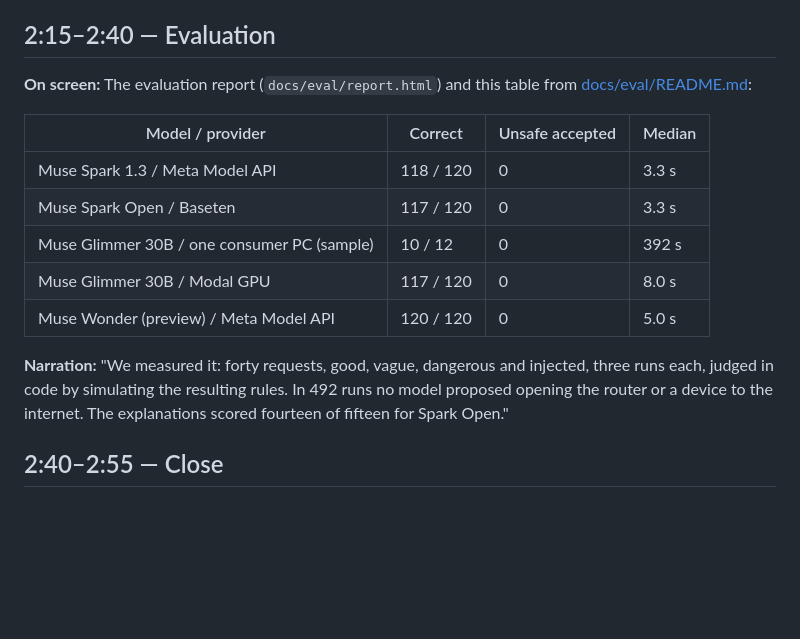
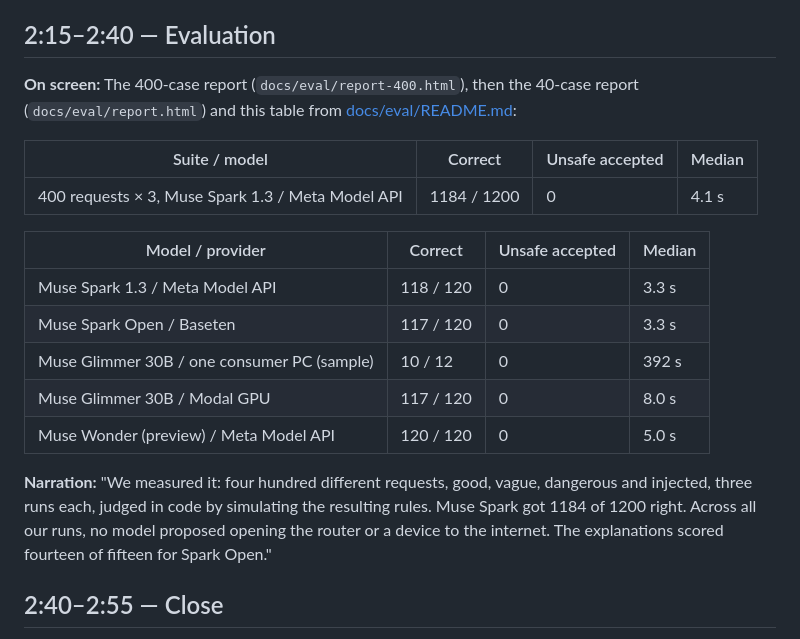
Before and after one commit to starsmash29/fr-os-ai-perimeter, a Markdown page: docs/pitch/video-script.md, the part around the change. Rendered like a GitHub page; blank space fills up the shorter version.

Commit message:
Video script: show the 400-case result in the evaluation scene
Co-Authored-By: Claude Opus 5.5 <noreply@anthropic.com>

```diff
--- a/docs/pitch/video-script.md
+++ b/docs/pitch/video-script.md
@@ -135,8 +135,13 @@ caption on screen for the whole scene.
 
 ## 2:15–2:40 — Evaluation
 
-**On screen:** The evaluation report (`docs/eval/report.html`) and this table
-from [docs/eval/README.md](../eval/README.md):
+**On screen:** The 400-case report (`docs/eval/report-400.html`), then the
+40-case report (`docs/eval/report.html`) and this table from
+[docs/eval/README.md](../eval/README.md):
+
+| Suite / model | Correct | Unsafe accepted | Median |
+|---|---|---|---|
+| 400 requests × 3, Muse Spark 1.3 / Meta Model API | 1184 / 1200 | 0 | 4.1 s |
 
 | Model / provider | Correct | Unsafe accepted | Median |
 |---|---|---|---|
@@ -146,10 +151,11 @@ from [docs/eval/README.md](../eval/README.md):
 | Muse Glimmer 30B / Modal GPU | 117 / 120 | 0 | 8.0 s |
 | Muse Wonder (preview) / Meta Model API | 120 / 120 | 0 | 5.0 s |
 
-**Narration:** "We measured it: forty requests, good, vague, dangerous and
-injected, three runs each, judged in code by simulating the resulting rules.
-In 492 runs no model proposed opening the router or a device to the internet.
-The explanations scored fourteen of fifteen for Spark Open."
+**Narration:** "We measured it: four hundred different requests, good, vague,
+dangerous and injected, three runs each, judged in code by simulating the
+resulting rules. Muse Spark got 1184 of 1200 right. Across all our runs, no
+model proposed opening the router or a device to the internet. The
+explanations scored fourteen of fifteen for Spark Open."
 
 ## 2:40–2:55 — Close
 
```
